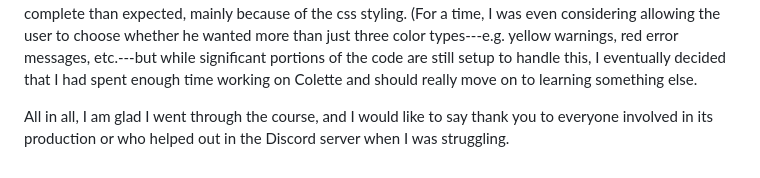
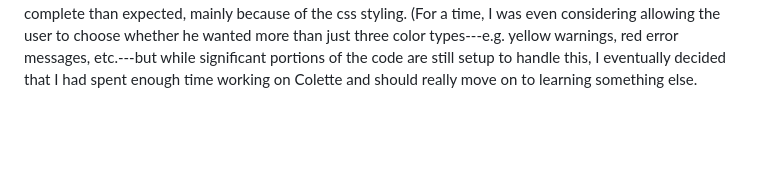
Before and after one commit to cachandlerdev/palette, a Markdown page: README.md, the part around the change. GitHub-like rendering; blank space fills up the shorter version.

```diff
--- a/README.md
+++ b/README.md
@@ -35,5 +35,3 @@ This proved fairly difficult, so for the sake of time I unfortunately had to cut
 Finally, the css was fairly tedious, so I will not spend long on this section, but it was comprised of `light.css`, which made up the visual language of Colette itself, and `chat.css`, which defined the layout of the mockup.
 As the name "light" implies, I was initially hoping to create a dark mode version as well, but I eventually cut that feature along with several others after this project began taking significantly longer to complete than expected, mainly because of the css styling.
 (For a time, I was even considering allowing the user to choose whether he wanted more than just three color types---e.g. yellow warnings, red error messages, etc.---but while significant portions of the code are still setup to handle this, I eventually decided that I had spent enough time working on Colette and should really move on to learning something else.
-
-All in all, I am glad I went through the course, and I would like to say thank you to everyone involved in its production or who helped out in the Discord server when I was struggling.
```
